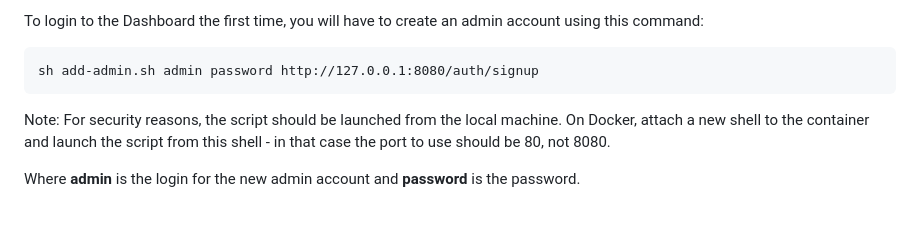
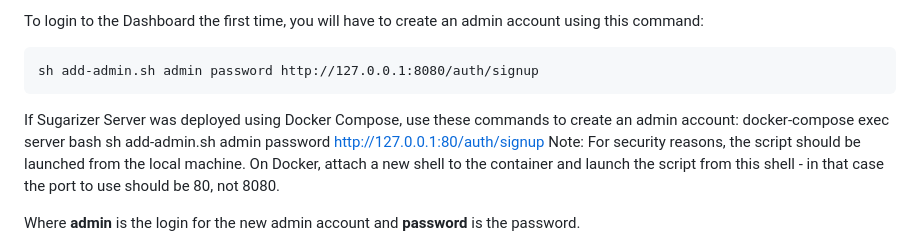
Before and after one commit to llaske/sugarizer-server, a Markdown page: README.md, the part around the change. Drawn GitHub-style; blank space fills up the shorter version.

Commit message:
fixed spacing

```diff
--- a/README.md
+++ b/README.md
@@ -129,7 +129,9 @@ Sugarizer Server Dashboard is an admin tool for teachers and deployment administ
 To login to the Dashboard the first time, you will have to create an admin account using this command:
 
 	sh add-admin.sh admin password http://127.0.0.1:8080/auth/signup
-
+If Sugarizer Server was deployed using Docker Compose, use these commands to create an admin account:
+        docker-compose exec server bash
+        sh add-admin.sh admin password http://127.0.0.1:80/auth/signup
 Note: For security reasons, the script should be launched from the local machine. On Docker, attach a new shell to the container and launch the script from this shell - in that case the port to use should be 80, not 8080.
 
 Where **admin** is the login for the new admin account and **password** is the password.
```
